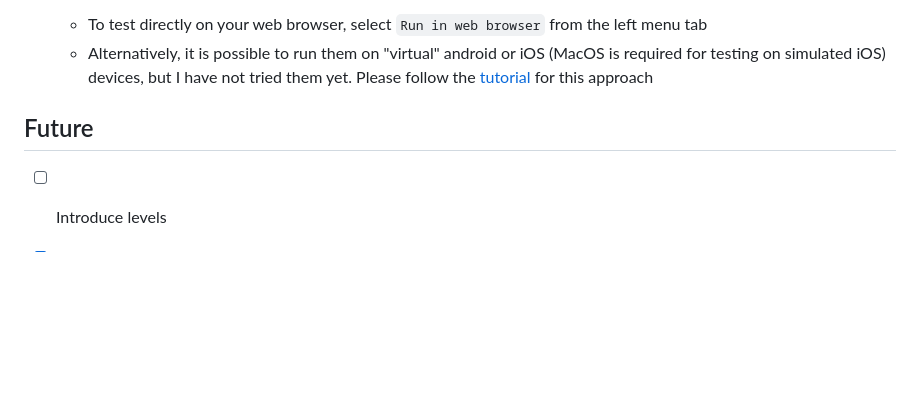
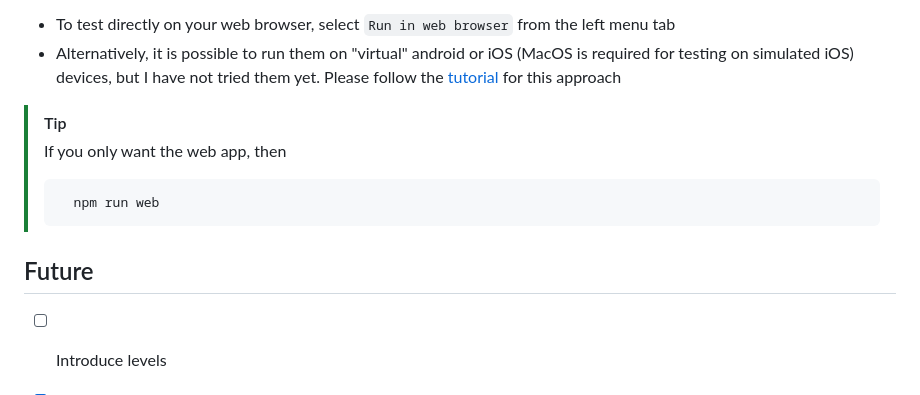
Before and after one commit to mtc-20/Whack-a-Mole_react, a Markdown page: README.md, the part around the change printed below. GitHub-like rendering; blank space fills up the shorter version.

````diff
--- a/README.md
+++ b/README.md
@@ -43,8 +67,15 @@ While I mainly did this tutorial because of "whack-a-mole", it was also a good o
   - To test directly on your web browser, select `Run in web browser` from the left menu tab
   - Alternatively, it is possible to run them on "virtual" android or iOS (MacOS is required for testing on simulated iOS) devices, but I have not tried them yet. Please follow the [tutorial][1] for this approach
 
+  > [!TIP]
+  > If you only want the web app, then
+  >
+  > ```bash
+  >   npm run web
+  > ```
 
 ## Future
+
 - [ ] Introduce levels
 - [x] Figure out ways to host this as both app and website
 - [x] Add **Start** and **Reload** buttons
````
Also changed, not shown: other parts of README.md (+67 -28 lines), sample-screen.gif, 1 other file.
